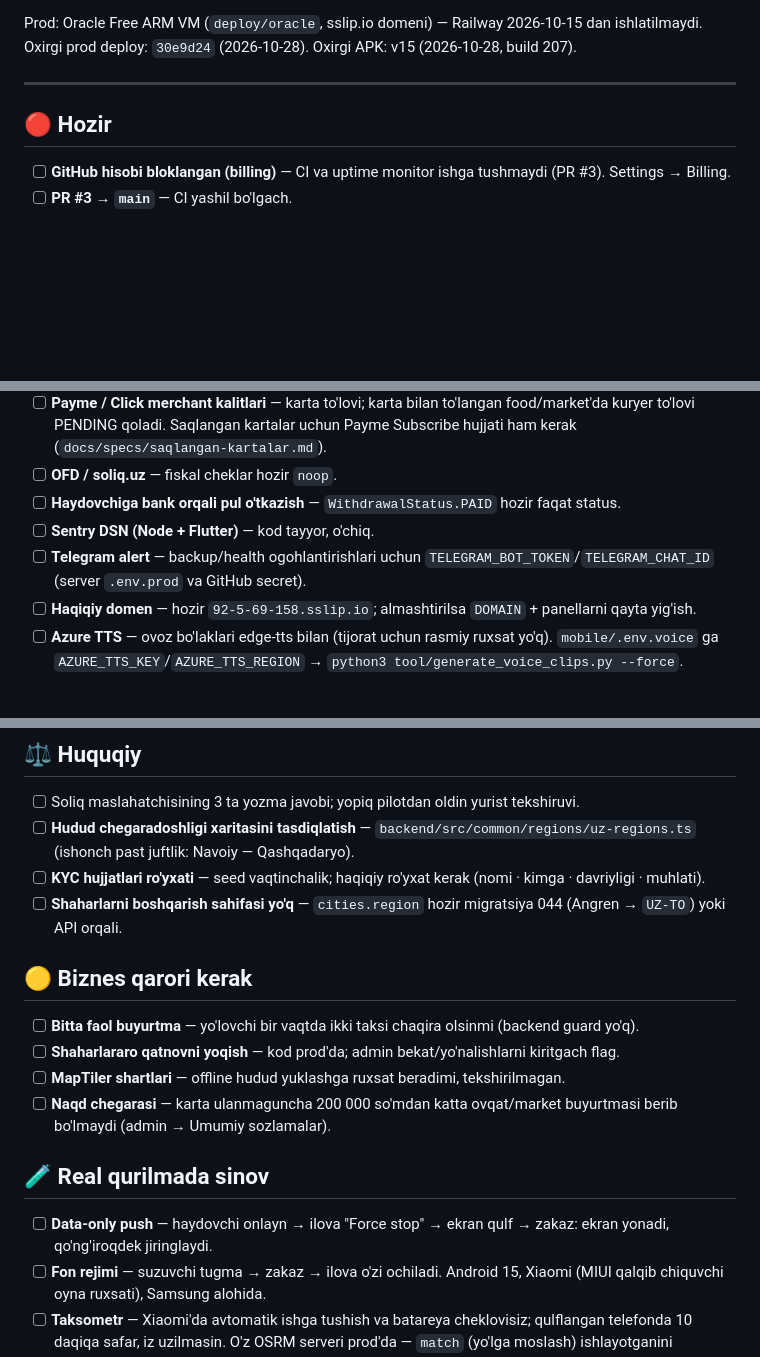
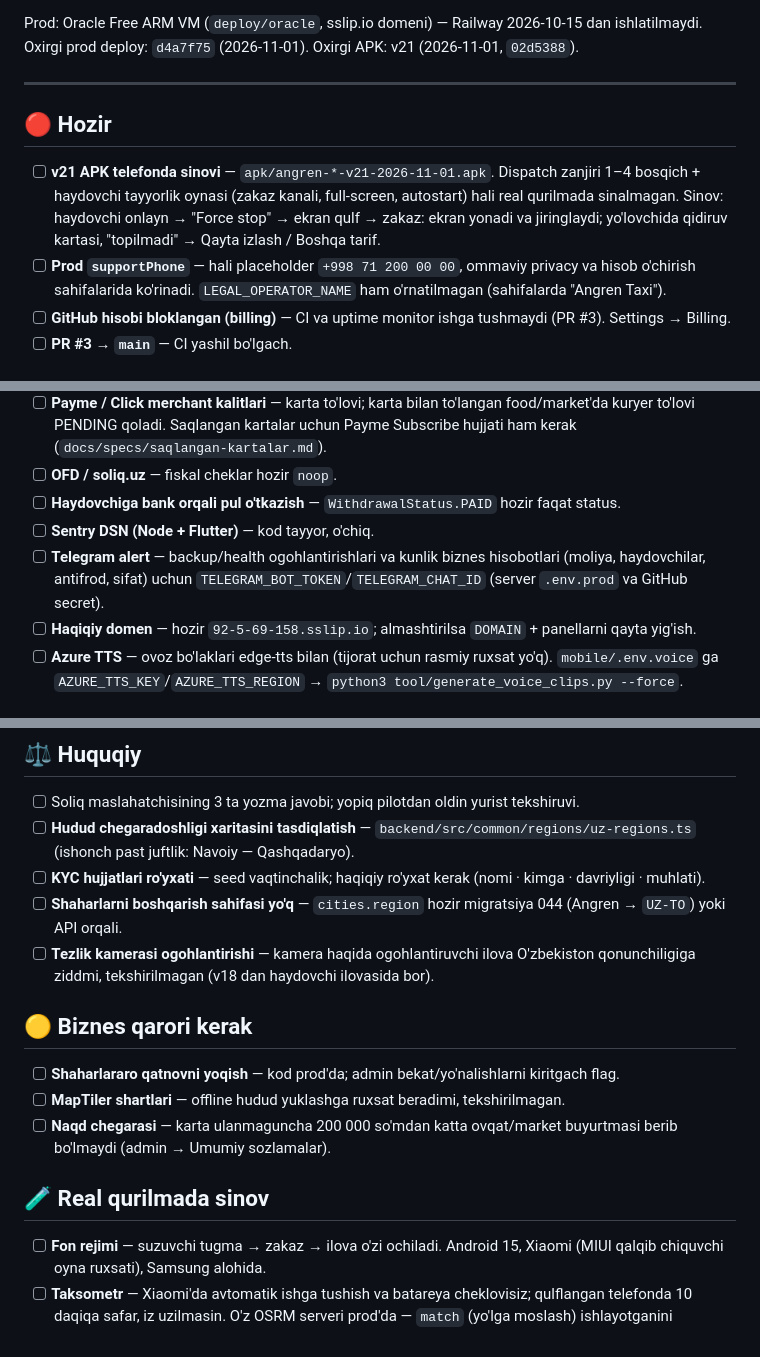
Before and after one commit to Diyorbek321/angrentaxi, a Markdown page: todo.md, 3 parts joined by grey strips. Rendered like a GitHub page; blank space fills up the shorter version.

Commit message:
docs: todo.md yangilandi (2026-11-03)
Co-Authored-By: Claude Opus 5.5 <noreply@anthropic.com>

```diff
--- a/todo.md
+++ b/todo.md
@@ -4,11 +4,13 @@ Oxirgi yangilanish: 2026-10-27. Bu fayl faqat **hali ochiq** ishlar uchun — ba
 
 Prod: Oracle Free ARM VM (`deploy/oracle`, sslip.io domeni) — Railway 2026-10-15 dan ishlatilmaydi.
-Oxirgi prod deploy: `30e9d24` (2026-10-28). Oxirgi APK: v15 (2026-10-28, build 207).
+Oxirgi prod deploy: `d4a7f75` (2026-11-01). Oxirgi APK: v21 (2026-11-01, `02d5388`).
 
 ---
 
 ## 🔴 Hozir
 
+- [ ] **v21 APK telefonda sinovi** — `apk/angren-*-v21-2026-11-01.apk`. Dispatch zanjiri 1–4 bosqich + haydovchi tayyorlik oynasi (zakaz kanali, full-screen, autostart) hali real qurilmada sinalmagan. Sinov: haydovchi onlayn → "Force stop" → ekran qulf → zakaz: ekran yonadi va jiringlaydi; yo'lovchida qidiruv kartasi, "topilmadi" → Qayta izlash / Boshqa tarif.
+- [ ] **Prod `supportPhone`** — hali placeholder `+998 71 200 00 00`, ommaviy privacy va hisob o'chirish sahifalarida ko'rinadi. `LEGAL_OPERATOR_NAME` ham o'rnatilmagan (sahifalarda "Angren Taxi").
 - [ ] **GitHub hisobi bloklangan (billing)** — CI va uptime monitor ishga tushmaydi (PR #3). Settings → Billing.
 - [ ] **PR #3 → `main`** — CI yashil bo'lgach.
 
@@ -19,7 +21,7 @@ Oxirgi prod deploy: `30e9d24` (2026-10-28). Oxirgi APK: v15 (2026-10-28, build 2
 - [ ] **OFD / soliq.uz** — fiskal cheklar hozir `noop`.
 - [ ] **Haydovchiga bank orqali pul o'tkazish** — `WithdrawalStatus.PAID` hozir faqat status.
 - [ ] **Sentry DSN (Node + Flutter)** — kod tayyor, o'chiq.
-- [ ] **Telegram alert** — backup/health ogohlantirishlari uchun `TELEGRAM_BOT_TOKEN`/`TELEGRAM_CHAT_ID` (server `.env.prod` va GitHub secret).
+- [ ] **Telegram alert** — backup/health ogohlantirishlari va kunlik biznes hisobotlari (moliya, haydovchilar, antifrod, sifat) uchun `TELEGRAM_BOT_TOKEN`/`TELEGRAM_CHAT_ID` (server `.env.prod` va GitHub secret).
 - [ ] **Haqiqiy domen** — hozir `92-5-69-158.sslip.io`; almashtirilsa `DOMAIN` + panellarni qayta yig'ish.
 - [ ] **Azure TTS** — ovoz bo'laklari edge-tts bilan (tijorat uchun rasmiy ruxsat yo'q). `mobile/.env.voice` ga `AZURE_TTS_KEY`/`AZURE_TTS_REGION` → `python3 tool/generate_voice_clips.py --force`.
 
@@ -35,17 +37,16 @@ Oxirgi prod deploy: `30e9d24` (2026-10-28). Oxirgi APK: v15 (2026-10-28, build 2
 - [ ] **Hudud chegaradoshligi xaritasini tasdiqlatish** — `backend/src/common/regions/uz-regions.ts` (ishonch past juftlik: Navoiy — Qashqadaryo).
 - [ ] **KYC hujjatlari ro'yxati** — seed vaqtinchalik; haqiqiy ro'yxat kerak (nomi · kimga · davriyligi · muhlati).
 - [ ] **Shaharlarni boshqarish sahifasi yo'q** — `cities.region` hozir migratsiya 044 (Angren → `UZ-TO`) yoki API orqali.
+- [ ] **Tezlik kamerasi ogohlantirishi** — kamera haqida ogohlantiruvchi ilova O'zbekiston qonunchiligiga ziddmi, tekshirilmagan (v18 dan haydovchi ilovasida bor).
 
 ## 🟡 Biznes qarori kerak
 
-- [ ] **Bitta faol buyurtma** — yo'lovchi bir vaqtda ikki taksi chaqira olsinmi (backend guard yo'q).
 - [ ] **Shaharlararo qatnovni yoqish** — kod prod'da; admin bekat/yo'nalishlarni kiritgach flag.
 - [ ] **MapTiler shartlari** — offline hudud yuklashga ruxsat beradimi, tekshirilmagan.
 - [ ] **Naqd chegarasi** — karta ulanmaguncha 200 000 so'mdan katta ovqat/market buyurtmasi berib bo'lmaydi (admin → Umumiy sozlamalar).
 
 ## 🧪 Real qurilmada sinov
 
-- [ ] **Data-only push** — haydovchi onlayn → ilova "Force stop" → ekran qulf → zakaz: ekran yonadi, qo'ng'iroqdek jiringlaydi.
 - [ ] **Fon rejimi** — suzuvchi tugma → zakaz → ilova o'zi ochiladi. Android 15, Xiaomi (MIUI qalqib chiquvchi oyna ruxsati), Samsung alohida.
 - [ ] **Taksometr** — Xiaomi'da avtomatik ishga tushish va batareya cheklovisiz; qulflangan telefonda 10 daqiqa safar, iz uzilmasin. O'z OSRM serveri prod'da — `match` (yo'lga moslash) ishlayotganini tekshirish.
 - [ ] **Ovozli navigatsiya** — pauzalar, musiqa pasayishi, Xiaomi.
```
Also changed, not shown: other parts of todo.md (+3 -1 lines).
